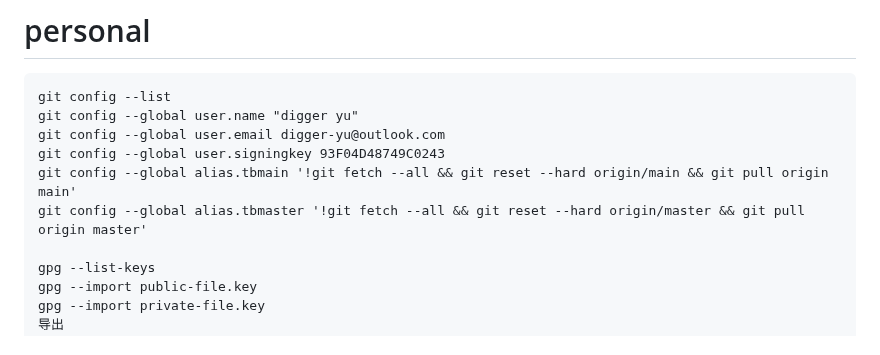
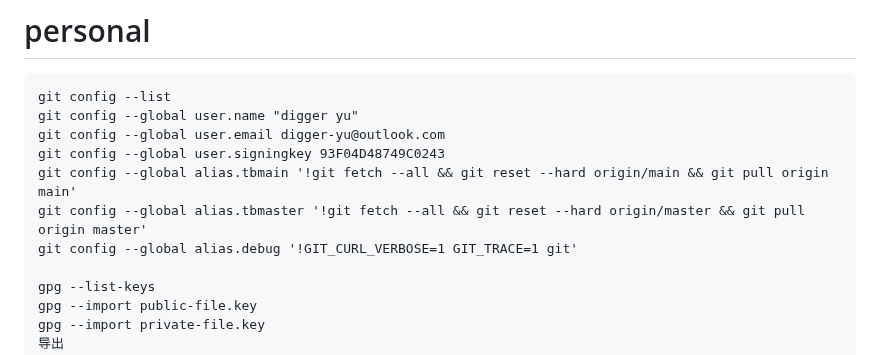
Before and after one commit to digger-yu/blog, a Markdown page: git.md, the part around the change. Drawn GitHub-style.

```diff
--- a/git.md
+++ b/git.md
@@ -274,6 +274,7 @@ git config --global user.email digger-yu@outlook.com
 git config --global user.signingkey 93F04D48749C0243
 git config --global alias.tbmain '!git fetch --all && git reset --hard origin/main && git pull origin main'
 git config --global alias.tbmaster '!git fetch --all && git reset --hard origin/master && git pull origin master'
+git config --global alias.debug '!GIT_CURL_VERBOSE=1 GIT_TRACE=1 git'
 
 gpg --list-keys
 gpg --import public-file.key
```
